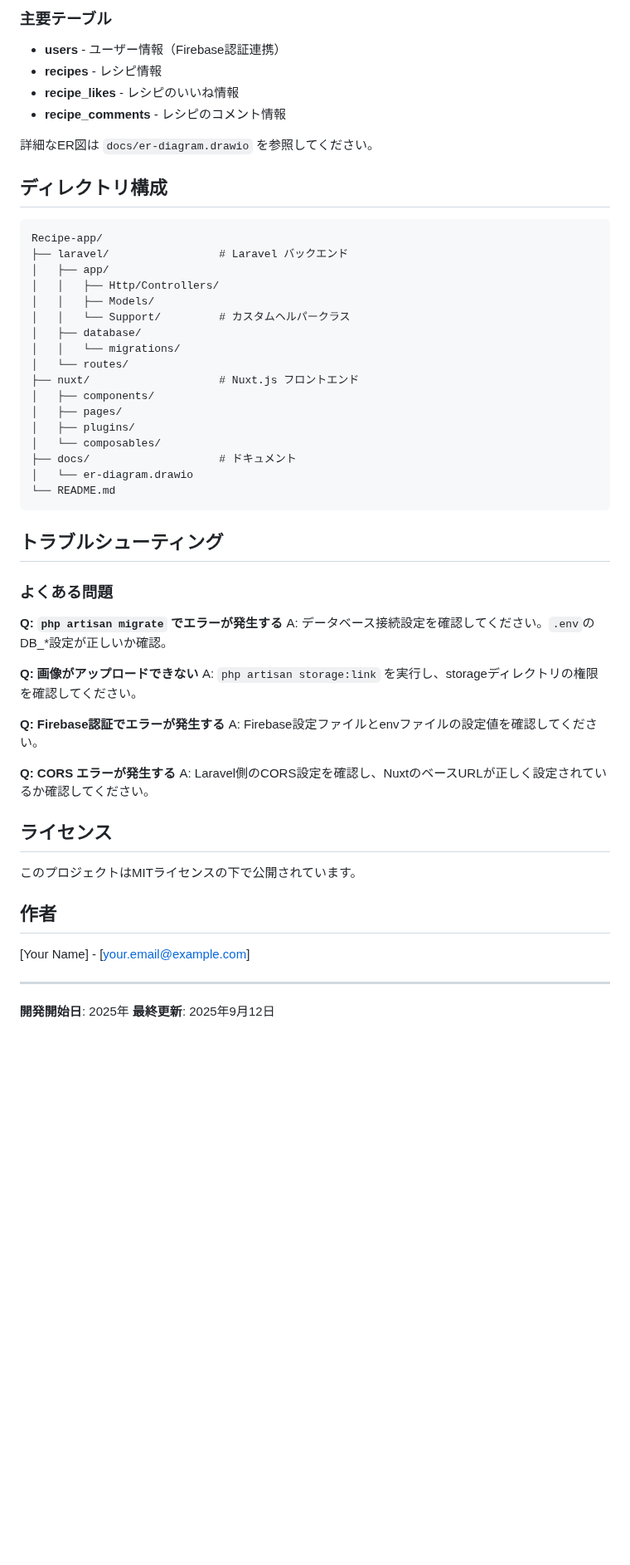
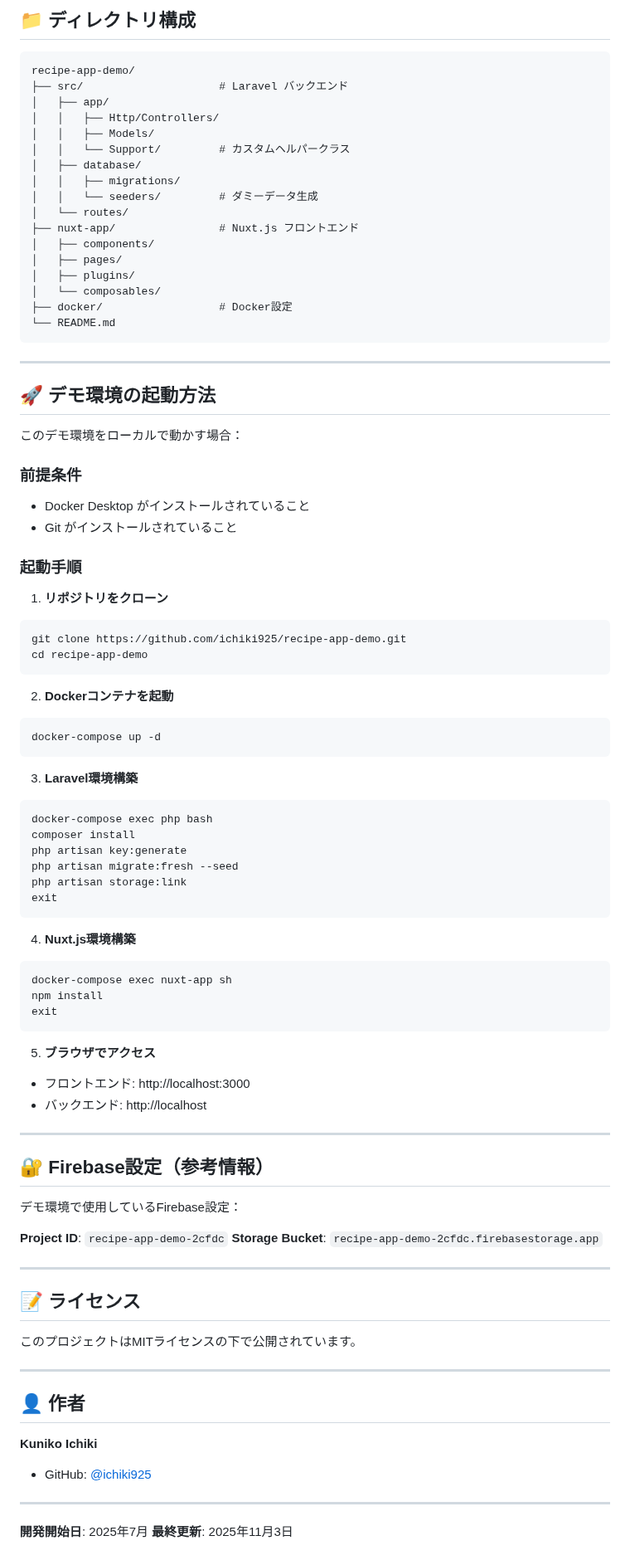
Before and after one commit to ichiki925/recipe-app-demo, a Markdown page: README.md, the part around one of its changes. Shown at 83% size. Drawn GitHub-style; blank space fills up the shorter version.

````diff
--- a/README.md
+++ b/README.md
@@ -189,61 +121,93 @@ POST   /api/recipes/{id}/comments # コメント投稿
 
-### 主要テーブル
-- **users** - ユーザー情報（Firebase認証連携）
-- **recipes** - レシピ情報
-- **recipe_likes** - レシピのいいね情報
-- **recipe_comments** - レシピのコメント情報
-
-詳細なER図は `docs/er-diagram.drawio` を参照してください。
-
-## ディレクトリ構成
+## 📁 ディレクトリ構成
 
 ```
-Recipe-app/
-├── laravel/                 # Laravel バックエンド
+recipe-app-demo/
+├── src/                     # Laravel バックエンド
 │   ├── app/
 │   │   ├── Http/Controllers/
 │   │   ├── Models/
 │   │   └── Support/         # カスタムヘルパークラス
 │   ├── database/
-│   │   └── migrations/
+│   │   ├── migrations/
+│   │   └── seeders/         # ダミーデータ生成
 │   └── routes/
-├── nuxt/                    # Nuxt.js フロントエンド
+├── nuxt-app/                # Nuxt.js フロントエンド
 │   ├── components/
 │   ├── pages/
 │   ├── plugins/
 │   └── composables/
-├── docs/                    # ドキュメント
-│   └── er-diagram.drawio
+├── docker/                  # Docker設定
 └── README.md
 ```
 
-## トラブルシューティング
+---
 
-### よくある問題
+## 🚀 デモ環境の起動方法
 
-**Q: `php artisan migrate` でエラーが発生する**
-A: データベース接続設定を確認してください。`.env`のDB_*設定が正しいか確認。
+このデモ環境をローカルで動かす場合：
 
-**Q: 画像がアップロードできない**
-A: `php artisan storage:link` を実行し、storageディレクトリの権限を確認してください。
+### 前提条件
+- Docker Desktop がインストールされていること
+- Git がインストールされていること
 
-**Q: Firebase認証でエラーが発生する**
-A: Firebase設定ファイルとenvファイルの設定値を確認してください。
+### 起動手順
 
-**Q: CORS エラーが発生する**
-A: Laravel側のCORS設定を確認し、NuxtのベースURLが正しく設定されているか確認してください。
+1. **リポジトリをクローン**
+```bash
+git clone https://github.com/ichiki925/recipe-app-demo.git
+cd recipe-app-demo
+```
 
-## ライセンス
+2. **Dockerコンテナを起動**
+```bash
+docker-compose up -d
+```
+
+3. **Laravel環境構築**
+```bash
+docker-compose exec php bash
+composer install
+php artisan key:generate
+php artisan migrate:fresh --seed
+php artisan storage:link
+exit
+```
+
+4. **Nuxt.js環境構築**
+```bash
+docker-compose exec nuxt-app sh
+npm install
+exit
+```
+
+5. **ブラウザでアクセス**
+- フロントエンド: http://localhost:3000
+- バックエンド: http://localhost
+
+---
+
+## 🔐 Firebase設定（参考情報）
+
+デモ環境で使用しているFirebase設定：
+
+**Project ID**: `recipe-app-demo-2cfdc`
+**Storage Bucket**: `recipe-app-demo-2cfdc.firebasestorage.app`
+
+---
+
+## 📝 ライセンス
 
 このプロジェクトはMITライセンスの下で公開されています。
 
-## 作者
+---
 
-[Your Name] - [your.email@example.com]
+## 👤 作者
 
-
+**Kuniko Ichiki**
+- GitHub: [@ichiki925](https://github.com/ichiki925)
 
 ---
 
-**開発開始日**: 2025年
-**最終更新**: 2025年9月12日
+**開発開始日**: 2025年7月
+**最終更新**: 2025年11月3日
````
Also changed, not shown: other parts of README.md (+68 -136 lines).
